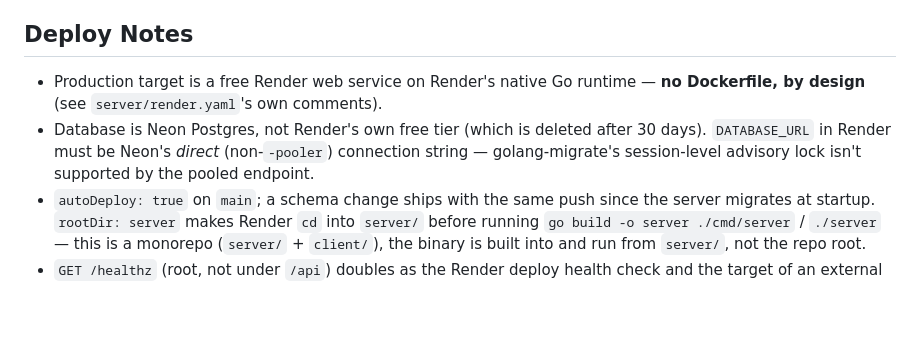
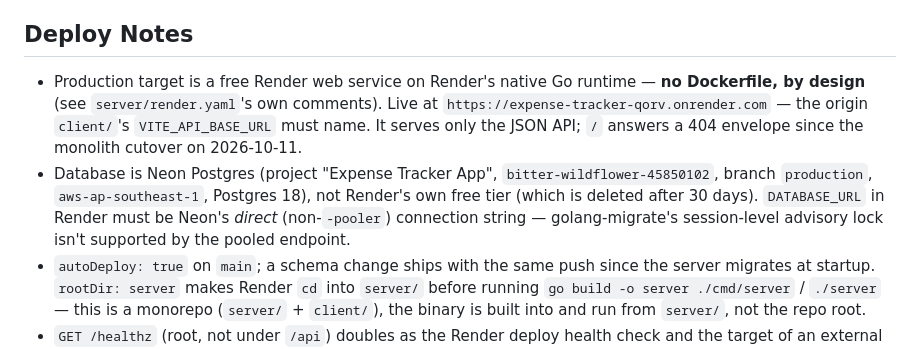
Before and after one commit to iamminhquan/expense-tracker, a Markdown page: .claude/context/server.md, the part around the change. GitHub-like rendering; blank space fills up the shorter version.

Commit message:
docs: record the live Vercel, Render and Neon targets in the client and server deploy notes

```diff
--- a/.claude/context/server.md
+++ b/.claude/context/server.md
@@ -184,8 +184,8 @@ sqlc generate
 
 ## Deploy Notes
 
-- Production target is a free Render web service on Render's native Go runtime — **no Dockerfile, by design** (see `server/render.yaml`'s own comments).
-- Database is Neon Postgres, not Render's own free tier (which is deleted after 30 days). `DATABASE_URL` in Render must be Neon's *direct* (non-`-pooler`) connection string — golang-migrate's session-level advisory lock isn't supported by the pooled endpoint.
+- Production target is a free Render web service on Render's native Go runtime — **no Dockerfile, by design** (see `server/render.yaml`'s own comments). Live at `https://expense-tracker-qorv.onrender.com` — the origin `client/`'s `VITE_API_BASE_URL` must name. It serves only the JSON API; `/` answers a 404 envelope since the monolith cutover on 2026-10-11.
+- Database is Neon Postgres (project "Expense Tracker App", `bitter-wildflower-45850102`, branch `production`, `aws-ap-southeast-1`, Postgres 18), not Render's own free tier (which is deleted after 30 days). `DATABASE_URL` in Render must be Neon's *direct* (non-`-pooler`) connection string — golang-migrate's session-level advisory lock isn't supported by the pooled endpoint.
 - `autoDeploy: true` on `main`; a schema change ships with the same push since the server migrates at startup. `rootDir: server` makes Render `cd` into `server/` before running `go build -o server ./cmd/server` / `./server` — this is a monorepo (`server/` + `client/`), the binary is built into and run from `server/`, not the repo root.
 - `GET /healthz` (root, not under `/api`) doubles as the Render deploy health check and the target of an external cron that pings it every ~10 minutes to stop the free instance spinning down after 15 minutes of inactivity.
 - `client/` deploys independently to Vercel — see `.claude/context/client.md` and `.claude/rules/deployment.md`. The two services have no shared deploy step; a push to one doesn't redeploy the other.
```
Also changed, not shown: .claude/context/client.md (+1 -0 lines).
